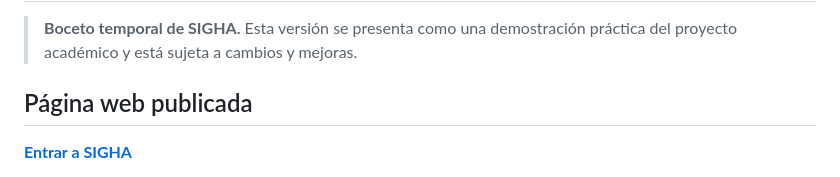
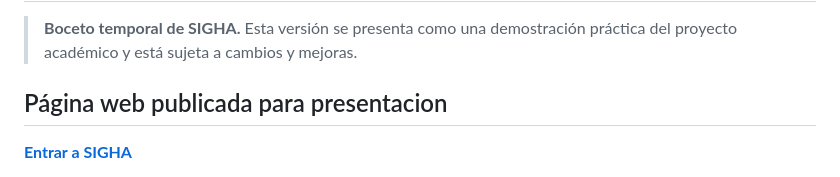
Before and after one commit to Anahi28r/SIGHA-repositorio-organizado, a Markdown page: README.md, the part around the change. GitHub-like rendering.

```diff
--- a/README.md
+++ b/README.md
@@ -3,7 +3,7 @@
 > **Boceto temporal de SIGHA.** Esta versión se presenta como una demostración práctica del proyecto académico y está sujeta a cambios y mejoras.
 
 
-## Página web publicada
+## Página web publicada para presentacion
 
 **[Entrar a SIGHA](https://sigha-uleam.infinityfreeapp.com/)**
 
```
